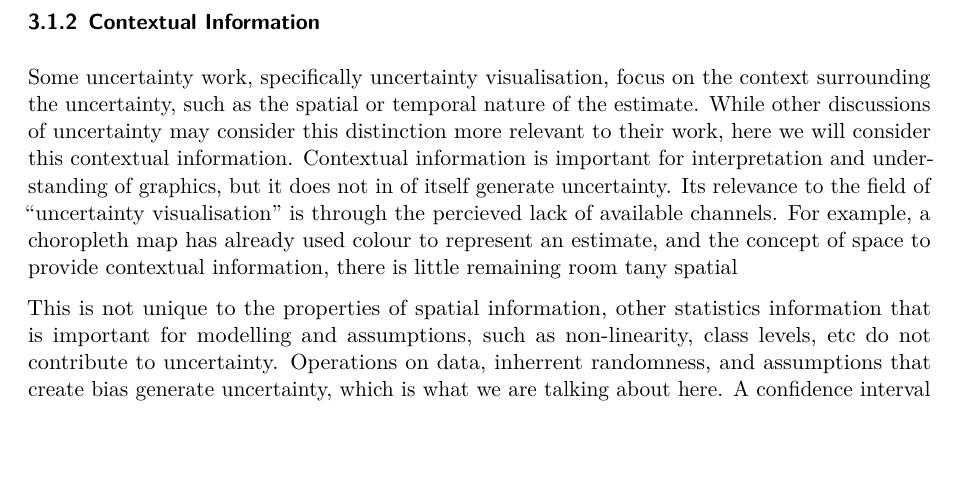
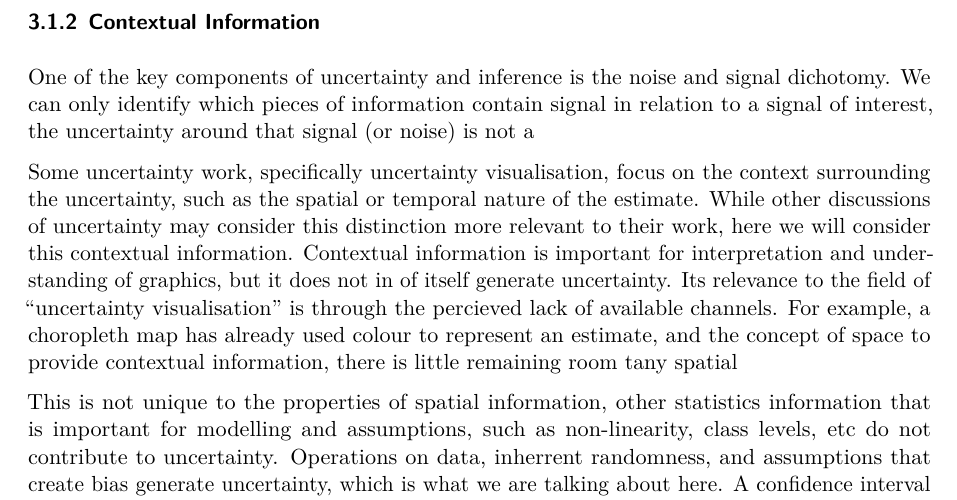
Before and after one commit to harriet-mason/ARSA-UncertaintyLitReview, a Quarto document (paper.qmd): part of page 13 of 44, cut so that both start at the same text, the shorter picture padded with empty space. Rendered offline with R 4.5, knitr and Pandoc in place of Quarto, then LaTeX, with nearby package versions.

Commit message:
small edit

```diff
--- a/paper.qmd
+++ b/paper.qmd
@@ -143,6 +143,8 @@ Of the groups they identified, they actually only used (4), (2), and (5), left o
 Most of these taxonomies are created by observing existing uncertainty visualisations, which means they suffer from many of the same conceptual issues that the field has with uncertainty in general. Additionally, there does not seem to be anything these taxonomies offer that would not be better established by separate taxonomies for uncertainty and visualisation. The difference between "uncertainty visualisations" and "data visualisations" is not technically in the visual element, it is mathematical. @Kinkeldey2014 almost acknowledges this in their own paper that discusses an uncertainty visualsiation taxonomy when they claim "future typologies should take different categories of tasks into account (1) communication tasks (2) analytical tasks (3) exploratory task", a common typology for information visualisation in general. The process of understanding and estimating uncertainty requires knowledge of the data, the statistical methods used to make an estimate, and the assumptions of a model. Visualising the statistics that represent uncertainty should be no different than depicting the statistics that represent any other element of a graphic, this is something we will show in the following sections of this paper.
 
 ### Contextual Information
+One of the key components of uncertainty and inference is the noise and signal dichotomy. We can only identify which pieces of information contain signal in relation to a signal of interest, the uncertainty around that signal (or noise) is not a
+
 Some uncertainty work, specifically uncertainty visualisation, focus on the context surrounding the uncertainty, such as the spatial or temporal nature of the estimate. While other discussions of uncertainty may consider this distinction more relevant to their work, here we will consider this contextual information. Contextual information is important for interpretation and understanding of graphics, but it does not in of itself generate uncertainty. Its relevance to the field of "uncertainty visualisation" is through the percieved lack of available channels. For example, a choropleth map has already used colour to represent an estimate, and the concept of space to provide contextual information, there is little remaining room tany spatial
 
 This is not unique to the properties of spatial information, other statistics information that is important for modelling and assumptions, such as non-linearity, class levels, etc do not contribute to uncertainty. Operations on data, inherrent randomness, and assumptions that create bias generate uncertainty, which is what we are talking about here. A confidence interval is a confidence interval whether it came from spatial data, temporal, or cross sectional data.
```
